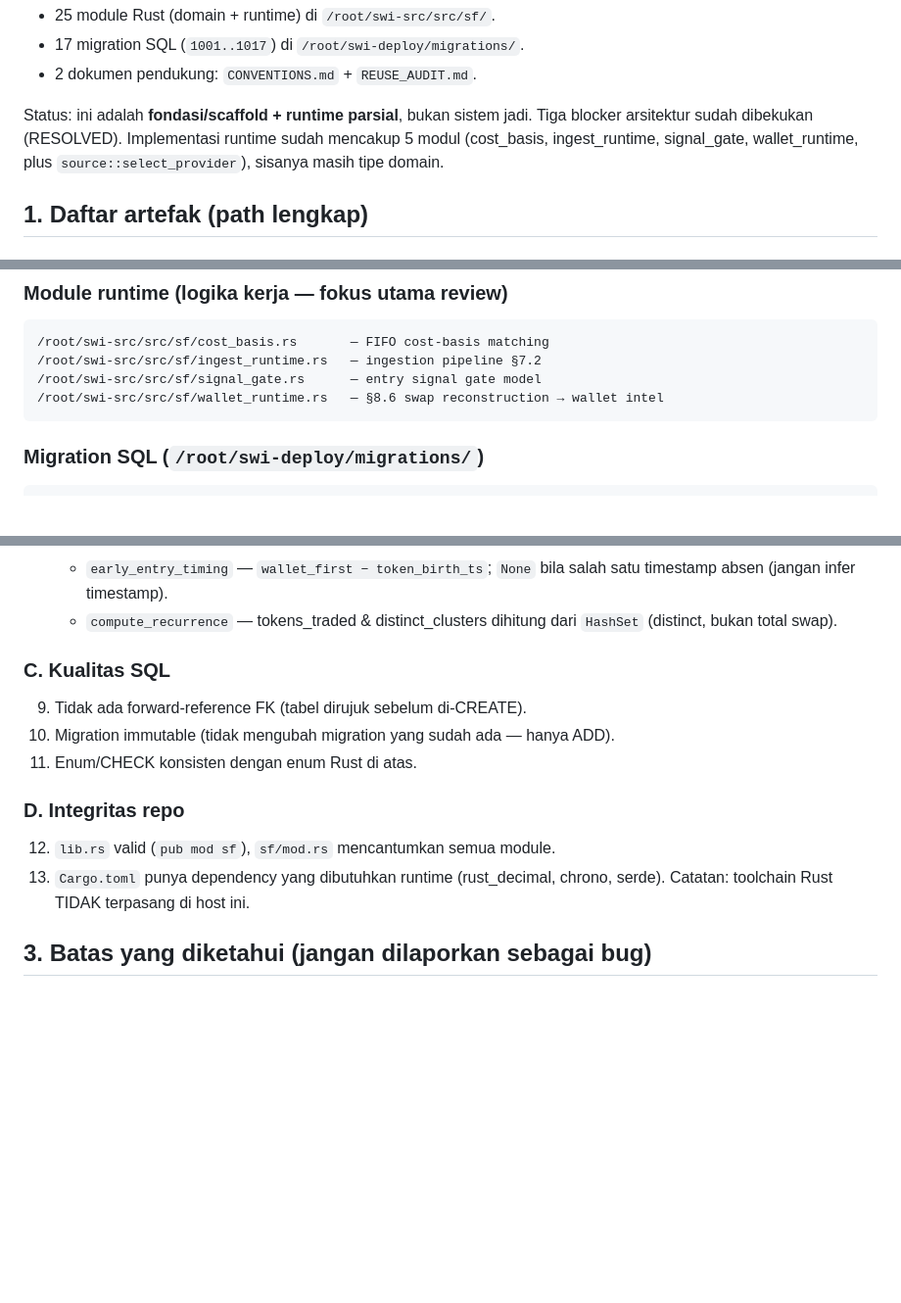
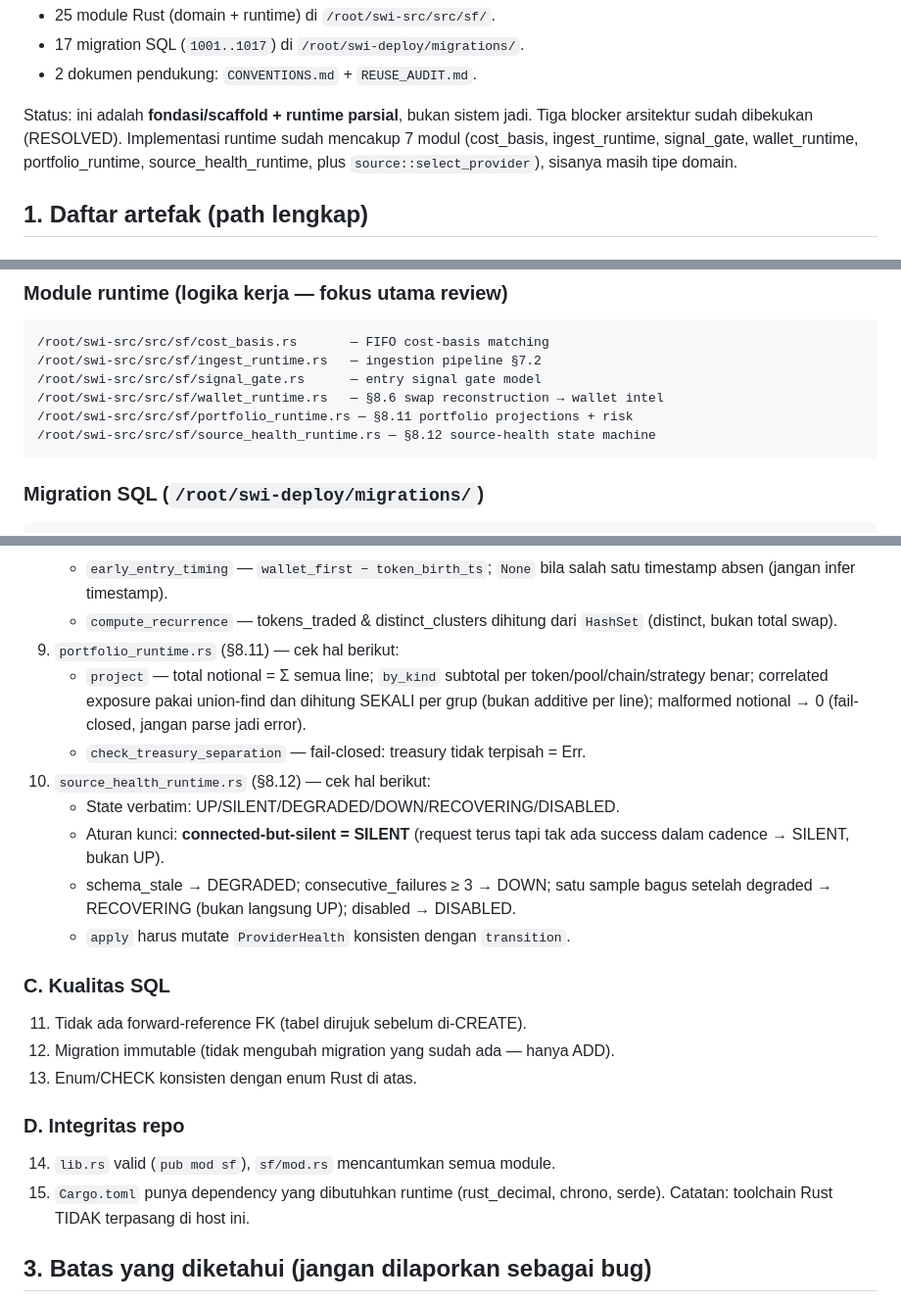
Before and after one commit to zyasfin/solana-whale-intelligence, a Markdown page: REVIEW_BRIEF.md, 3 parts joined by grey strips. Shown at 98% size. Drawn GitHub-style; blank space fills up the shorter version.

Commit message:
docs(review): add portfolio_runtime + source_health_runtime acceptance criteria

````diff
--- a/REVIEW_BRIEF.md
+++ b/REVIEW_BRIEF.md
@@ -41,8 +41,9 @@ arsitektur "Signal Forge". Dari dokumen itu telah dihasilkan:
 
 Status: ini adalah **fondasi/scaffold + runtime parsial**, bukan sistem jadi.
 Tiga blocker arsitektur sudah dibekukan (RESOLVED). Implementasi runtime sudah
-mencakup 5 modul (cost_basis, ingest_runtime, signal_gate, wallet_runtime, plus
-`source::select_provider`), sisanya masih tipe domain.
+mencakup 7 modul (cost_basis, ingest_runtime, signal_gate, wallet_runtime,
+portfolio_runtime, source_health_runtime, plus `source::select_provider`),
+sisanya masih tipe domain.
 
 ## 1. Daftar artefak (path lengkap)
 
@@ -83,6 +84,8 @@ execution.rs  autonomy.rs
 /root/swi-src/src/sf/ingest_runtime.rs   — ingestion pipeline §7.2
 /root/swi-src/src/sf/signal_gate.rs      — entry signal gate model
 /root/swi-src/src/sf/wallet_runtime.rs   — §8.6 swap reconstruction → wallet intel
+/root/swi-src/src/sf/portfolio_runtime.rs — §8.11 portfolio projections + risk
+/root/swi-src/src/sf/source_health_runtime.rs — §8.12 source-health state machine
 ```
 
 ### Migration SQL (`/root/swi-deploy/migrations/`)
@@ -135,15 +138,28 @@ helius.rs  telegram_ingest.rs  gmgn.rs  narrative.rs  graph.rs  dll.
      satu timestamp absen (jangan infer timestamp).
    - `compute_recurrence` — tokens_traded & distinct_clusters dihitung dari
      `HashSet` (distinct, bukan total swap).
+9. `portfolio_runtime.rs` (§8.11) — cek hal berikut:
+   - `project` — total notional = Σ semua line; `by_kind` subtotal per
+     token/pool/chain/strategy benar; correlated exposure pakai union-find dan
+     dihitung SEKALI per grup (bukan additive per line); malformed notional →
+     0 (fail-closed, jangan parse jadi error).
+   - `check_treasury_separation` — fail-closed: treasury tidak terpisah = Err.
+10. `source_health_runtime.rs` (§8.12) — cek hal berikut:
+    - State verbatim: UP/SILENT/DEGRADED/DOWN/RECOVERING/DISABLED.
+    - Aturan kunci: **connected-but-silent = SILENT** (request terus tapi tak
+      ada success dalam cadence → SILENT, bukan UP).
+    - schema_stale → DEGRADED; consecutive_failures ≥ 3 → DOWN; satu sample
+      bagus setelah degraded → RECOVERING (bukan langsung UP); disabled → DISABLED.
+    - `apply` harus mutate `ProviderHealth` konsisten dengan `transition`.
 
 ### C. Kualitas SQL
-9. Tidak ada forward-reference FK (tabel dirujuk sebelum di-CREATE).
-10. Migration immutable (tidak mengubah migration yang sudah ada — hanya ADD).
-11. Enum/CHECK konsisten dengan enum Rust di atas.
+11. Tidak ada forward-reference FK (tabel dirujuk sebelum di-CREATE).
+12. Migration immutable (tidak mengubah migration yang sudah ada — hanya ADD).
+13. Enum/CHECK konsisten dengan enum Rust di atas.
 
 ### D. Integritas repo
-12. `lib.rs` valid (`pub mod sf`), `sf/mod.rs` mencantumkan semua module.
-13. `Cargo.toml` punya dependency yang dibutuhkan runtime (rust_decimal,
+14. `lib.rs` valid (`pub mod sf`), `sf/mod.rs` mencantumkan semua module.
+15. `Cargo.toml` punya dependency yang dibutuhkan runtime (rust_decimal,
     chrono, serde). Catatan: toolchain Rust TIDAK terpasang di host ini.
 
 ## 3. Batas yang diketahui (jangan dilaporkan sebagai bug)
````
